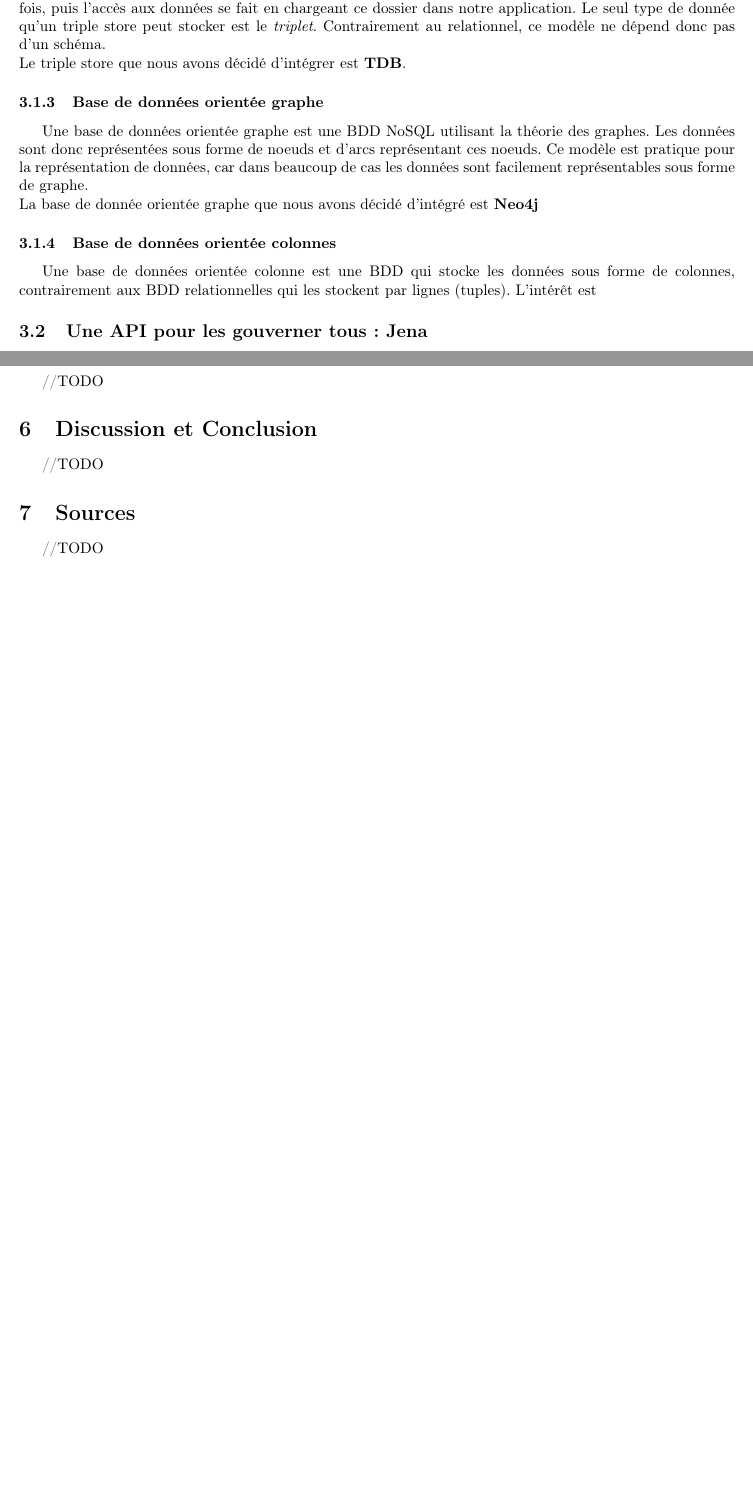
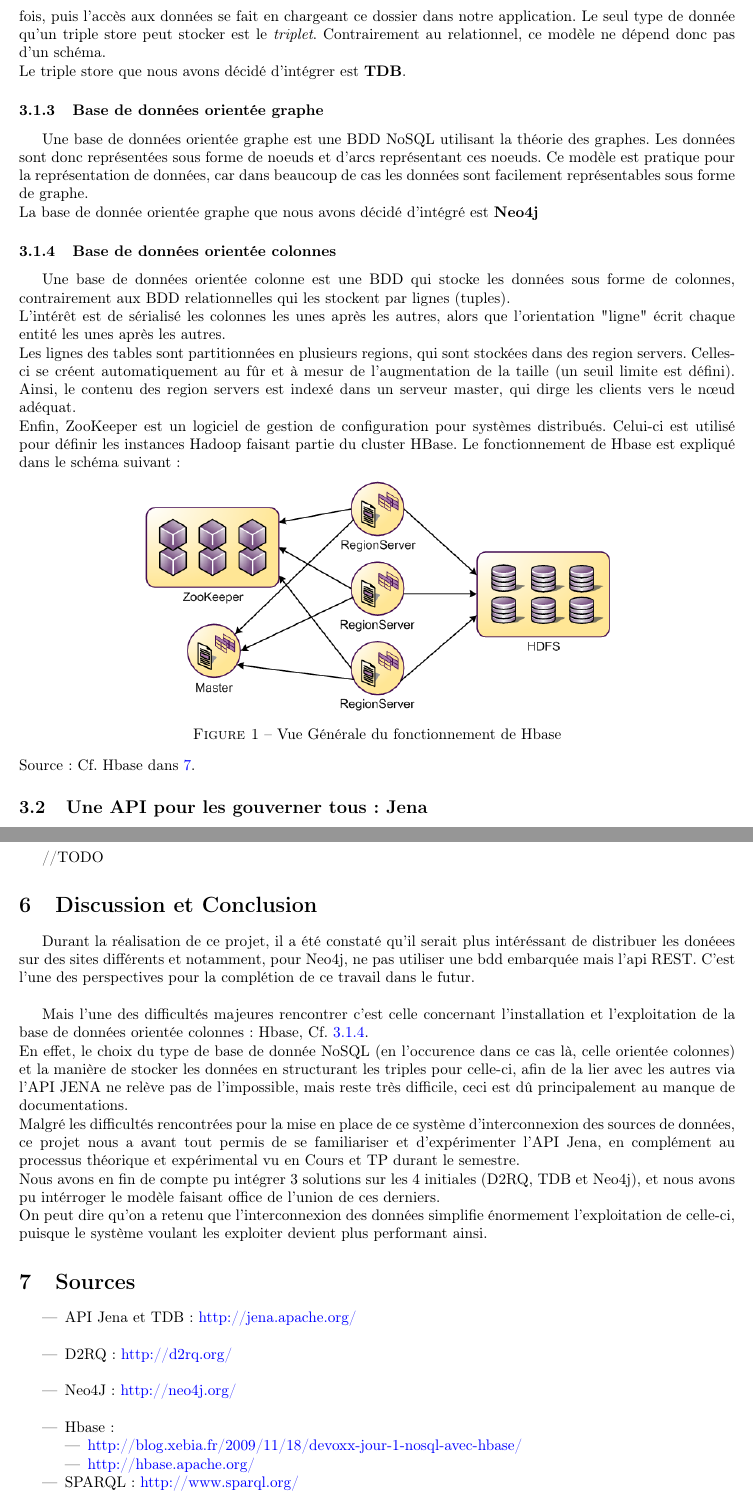
Before and after one commit to sorgenh/GMIN332, a LaTeX paper (rapport/gmin332_rapport.tex): two parts of pages 3 and 4 of 4 before the commit and two parts of pages 3 and 6 of 6 after it, joined at a grey line, cut so that both start at the same text, the shorter picture padded with empty space. Compiled offline with pdfLaTeX.

Commit message:
nouvelle version du rapport
manque que l’illustration des mappings avec le détail des fonctions
utilisées et le procédé, et l’application : Principe+exemples de
requêtes

```diff
--- a/rapport/gmin332_rapport.tex
+++ b/rapport/gmin332_rapport.tex
@@ -93,13 +93,21 @@ Le triple store que nous avons décidé d'intégrer est \textbf{TDB}.
 \subsubsection{Base de données orientée graphe}
 Une base de données orientée graphe est une BDD NoSQL utilisant la théorie des graphes. Les données sont donc représentées sous forme de noeuds et d'arcs représentant ces noeuds. Ce modèle est pratique pour la représentation de données, car dans beaucoup de cas les données sont facilement représentables sous forme de graphe.\\
 La base de donnée orientée graphe que nous avons décidé d'intégré est \textbf{Neo4j}
-\subsubsection{Base de données orientée colonnes}
-Une base de données orientée colonne est une BDD qui stocke les données sous forme de colonnes, contrairement aux BDD relationnelles qui les stockent par lignes (tuples). L'intérêt est
+\subsubsection{Base de données orientée colonnes}\label{sec:Hbase}
+Une base de données orientée colonne est une BDD qui stocke les données sous forme de colonnes, contrairement aux BDD relationnelles qui les stockent par lignes (tuples). \\
+L'intérêt est de sérialisé les colonnes les unes après les autres, alors que l'orientation "ligne" écrit chaque entité les unes après les autres.\\
+Les lignes des tables sont partitionnées en plusieurs regions, qui sont stockées dans des region servers. Celles-ci se créent automatiquement au fûr et à mesur de l'augmentation de la taille (un seuil limite est défini). Ainsi, le contenu des region servers est indexé dans un serveur master, qui dirge les clients vers le nœud adéquat. \\
+Enfin, ZooKeeper est un logiciel de gestion de configuration pour systèmes distribués. Celui-ci est utilisé pour définir les instances Hadoop faisant partie du cluster HBase. Le fonctionnement de Hbase est expliqué dans le schéma suivant :
+\begin{center}
+\includegraphics[scale=0.5]{hbase-shema.png}
+\captionof{figure}{Vue Générale du fonctionnement de Hbase}
+\label{fig_hbase}
+\end{center}
+Source :  Cf. Hbase dans \ref{sec:shbase}.
 
 
 
-
-\subsection{Une API pour les gouverner tous: Jena}
+\subsection{Une API pour les gouverner tous: Jena}\label{sec:Jena}
 
 Jena est une API Java qui peut être utilisée pour créer et manipuler des données RDF . Jena possède des classes pour représenter des graphes, des ressources, des propriétés et des littéraux.
 
@@ -140,10 +165,30 @@ Chaque triple store définit ses propres fonctions à côté de celles de SPARQL
 
 
 \section{Discussion et Conclusion }
-//TODO
+Durant la réalisation de ce projet, il a été constaté qu'il serait plus intéréssant de distribuer les donéees sur des sites différents et notamment, pour Neo4j, ne pas utiliser une bdd embarquée mais l'api REST. C'est l'une des perspectives pour la complétion de ce travail dans le futur.\\
+
+Mais l'une des difficultés majeures rencontrer c'est celle concernant l'installation et l'exploitation de la base de données orientée colonnes : Hbase, Cf. \ref{sec:Hbase}.\\
+En effet, le choix du type de base de donnée NoSQL (en l'occurence dans ce cas là, celle orientée colonnes) et la manière de stocker les données en structurant les triples pour celle-ci,  afin de la lier avec les autres via l'API JENA ne relève pas de l'impossible, mais reste très difficile, ceci est dû principalement au manque de documentations.\\
+Malgré les difficultés rencontrées pour la mise en place de ce système d'interconnexion des sources de données, ce projet nous a avant tout permis de se familiariser et d'expérimenter l'API Jena, en complément au processus théorique et expérimental vu en Cours et TP durant le semestre.\\
+Nous avons en fin de compte pu intégrer 3 solutions sur les 4 initiales (D2RQ, TDB et Neo4j), et nous avons pu intérroger le modèle faisant office de l'union de ces derniers.\\
+On peut dire qu'on a retenu que l'interconnexion des données simplifie énormement l'exploitation de celle-ci, puisque le système voulant les exploiter devient plus performant ainsi.
 %-----------------------------------------------------------
 
 
 \section{Sources}
+\begin{itemize}
+\item API Jena et TDB : \href{http://jena.apache.org/}{http://jena.apache.org/}
+ \\
+\item D2RQ : \href{http://d2rq.org/}{http://d2rq.org/}
+\\
+\item Neo4J : \href{http://neo4j.org/}{http://neo4j.org/}
+\\
+\item Hbase :\label{sec:shbase}
+\begin{itemize}
+\item \href{http://blog.xebia.fr/2009/11/18/devoxx-jour-1-nosql-avec-hbase/}{http://blog.xebia.fr/2009/11/18/devoxx-jour-1-nosql-avec-hbase/}
+ \item \href{http://hbase.apache.org/}{http://hbase.apache.org/}
+\end{itemize}
 
-//TODO
+\item SPARQL : \href{http://www.sparql.org/}{http://www.sparql.org/}
+\\
+\item Geonames : \href{http://www.geonames.org/}{http://www.geonames.org/}
```
Also changed, not shown: rapport/archi_appli.png (added), rapport/gmin332_rapport.pdf, rapport/hbase-shema.png (added), rapport/gmin332_rapport.tex (29 more changed lines), 5 other files.
